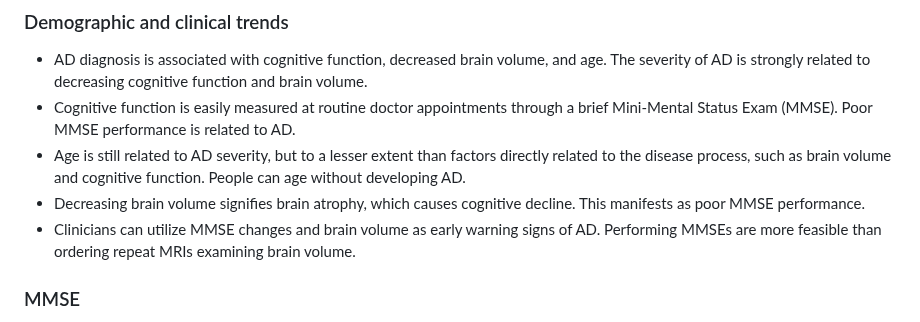
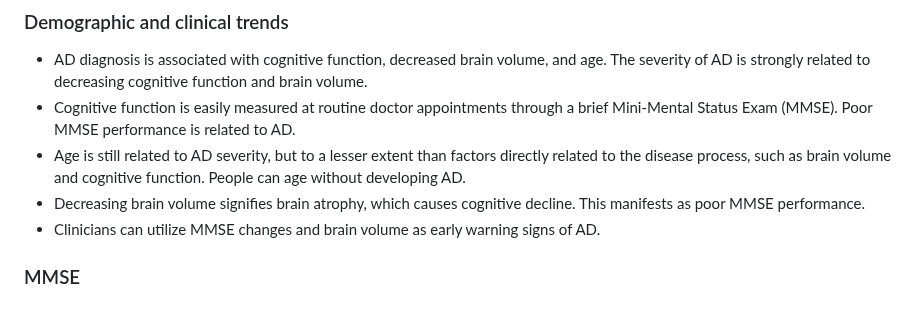
Before and after one commit to christenchung/Dementia-Risk-Dashboard, a Markdown page: README.md, the part around the change. Rendered like a GitHub page.

```diff
--- a/README.md
+++ b/README.md
@@ -25,7 +25,7 @@ Alzheimer's dementia (AD) is the sixth leading cause of death in the U.S., the m
 * Cognitive function is easily measured at routine doctor appointments through a brief Mini-Mental Status Exam (MMSE). Poor MMSE performance is related to AD.
 * Age is still related to AD severity, but to a lesser extent than factors directly related to the disease process, such as brain volume and cognitive function. People can age without developing AD.
 * Decreasing brain volume signifies brain atrophy, which causes cognitive decline. This manifests as poor MMSE performance.
-* Clinicians can utilize MMSE changes and brain volume as early warning signs of AD. Performing MMSEs are more feasible than ordering repeat MRIs examining brain volume.
+* Clinicians can utilize MMSE changes and brain volume as early warning signs of AD.
 
 ### MMSE
 
```
